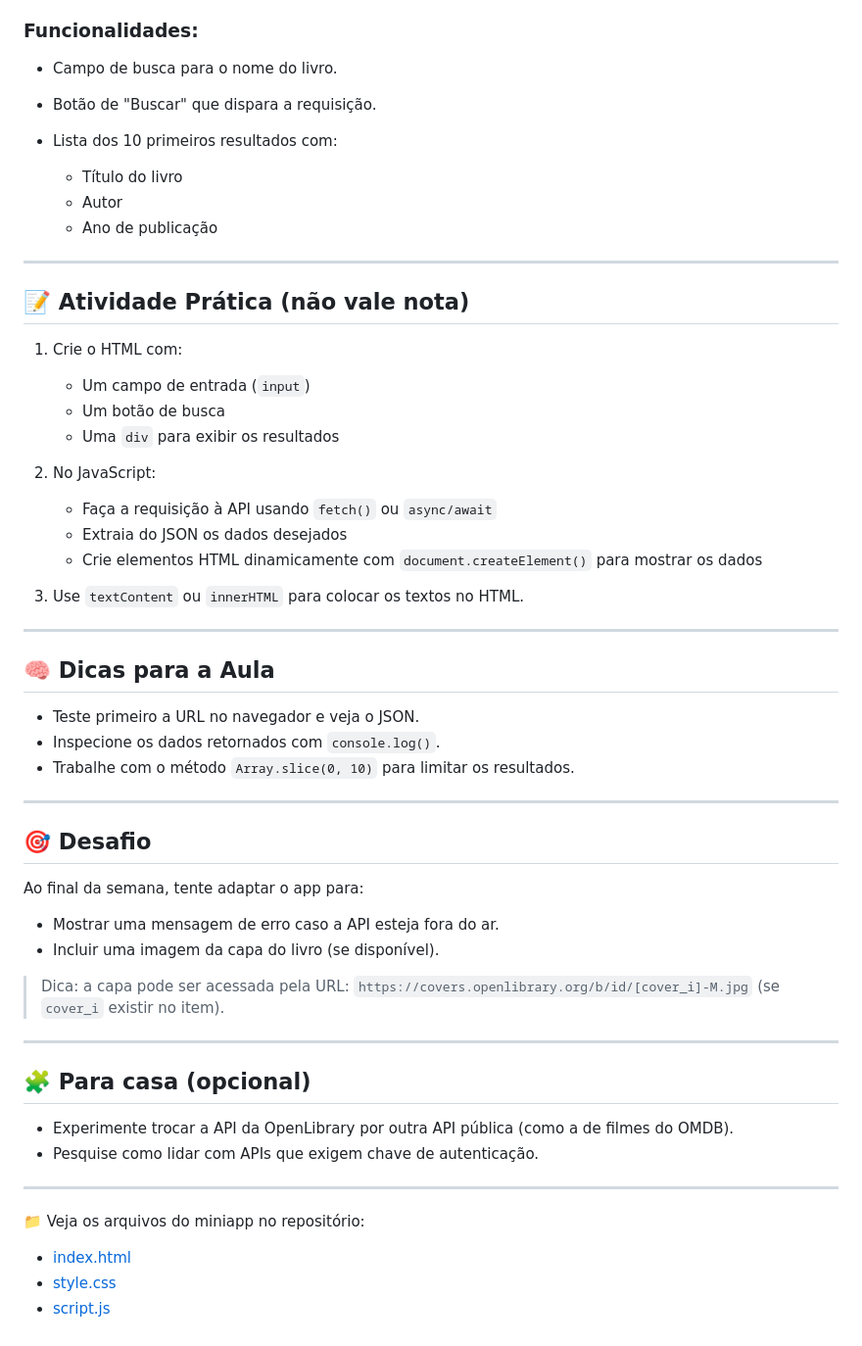
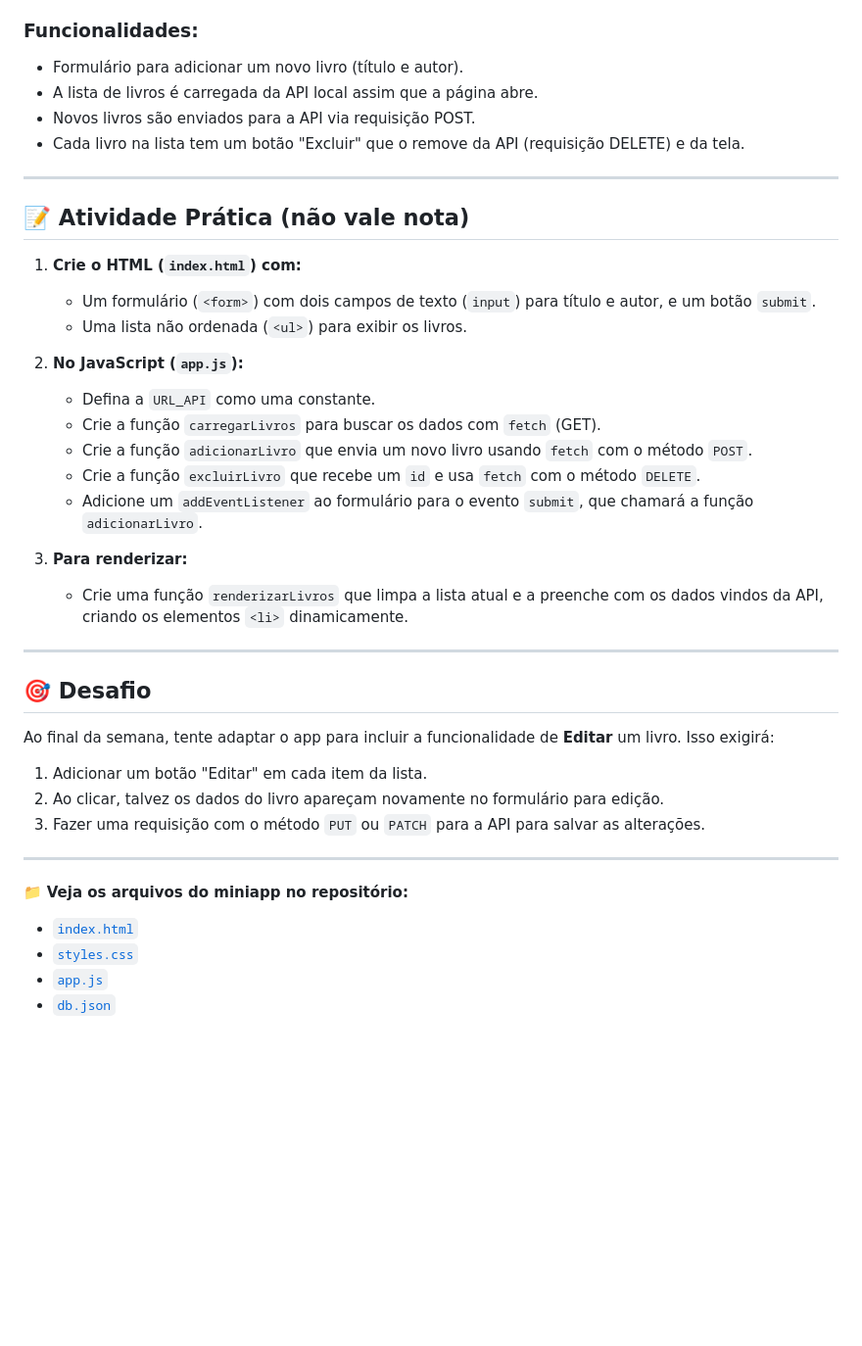
Before and after one commit to delanohelio/tlp2, a Markdown page: conteudos/semana03.md, the part around the change printed below. Shown: that part at 98% size. GitHub-like rendering; blank space fills up the shorter version.

```diff
--- a/conteudos/semana03.md
+++ b/conteudos/semana03.md
@@ -75,63 +73,47 @@ O miniapp que será construido em sala de aula é um **Catálogo de Livros**, on
 
 ### Funcionalidades:
 
-* Campo de busca para o nome do livro.
-* Botão de "Buscar" que dispara a requisição.
-* Lista dos 10 primeiros resultados com:
+* Formulário para adicionar um novo livro (título e autor).
+* A lista de livros é carregada da API local assim que a página abre.
+* Novos livros são enviados para a API via requisição POST.
+* Cada livro na lista tem um botão "Excluir" que o remove da API (requisição DELETE) e da tela.
 
-    * Título do livro
-    * Autor
-    * Ano de publicação
-
----
+-----
 
 ## 📝 Atividade Prática (não vale nota)
 
-1. Crie o HTML com:
+1.  **Crie o HTML (`index.html`) com:**
 
-    * Um campo de entrada (`input`)
-    * Um botão de busca
-    * Uma `div` para exibir os resultados
+    * Um formulário (`<form>`) com dois campos de texto (`input`) para título e autor, e um botão `submit`.
+    * Uma lista não ordenada (`<ul>`) para exibir os livros.
 
-2. No JavaScript:
+2.  **No JavaScript (`app.js`):**
 
-    * Faça a requisição à API usando `fetch()` ou `async/await`
-    * Extraia do JSON os dados desejados
-    * Crie elementos HTML dinamicamente com `document.createElement()` para mostrar os dados
+    * Defina a `URL_API` como uma constante.
+    * Crie a função `carregarLivros` para buscar os dados com `fetch` (GET).
+    * Crie a função `adicionarLivro` que envia um novo livro usando `fetch` com o método `POST`.
+    * Crie a função `excluirLivro` que recebe um `id` e usa `fetch` com o método `DELETE`.
+    * Adicione um `addEventListener` ao formulário para o evento `submit`, que chamará a função `adicionarLivro`.
 
-3. Use `textContent` ou `innerHTML` para colocar os textos no HTML.
+3.  **Para renderizar:**
 
----
+    * Crie uma função `renderizarLivros` que limpa a lista atual e a preenche com os dados vindos da API, criando os elementos `<li>` dinamicamente.
 
-## 🧠 Dicas para a Aula
-
-* Teste primeiro a URL no navegador e veja o JSON.
-* Inspecione os dados retornados com `console.log()`.
-* Trabalhe com o método `Array.slice(0, 10)` para limitar os resultados.
-
----
+-----
 
 ## 🎯 Desafio
 
-Ao final da semana, tente adaptar o app para:
+Ao final da semana, tente adaptar o app para incluir a funcionalidade de **Editar** um livro. Isso exigirá:
 
-* Mostrar uma mensagem de erro caso a API esteja fora do ar.
-* Incluir uma imagem da capa do livro (se disponível).
+1.  Adicionar um botão "Editar" em cada item da lista.
+2.  Ao clicar, talvez os dados do livro apareçam novamente no formulário para edição.
+3.  Fazer uma requisição com o método `PUT` ou `PATCH` para a API para salvar as alterações.
 
-> Dica: a capa pode ser acessada pela URL:
-> `https://covers.openlibrary.org/b/id/[cover_i]-M.jpg` (se `cover_i` existir no item).
+-----
 
----
+📁 **Veja os arquivos do miniapp no repositório:**
 
-## 🧩 Para casa (opcional)
-
-* Experimente trocar a API da OpenLibrary por outra API pública (como a de filmes do OMDB).
-* Pesquise como lidar com APIs que exigem chave de autenticação.
-
----
-
-📁 Veja os arquivos do miniapp no repositório:
-
-* [index.html](../apps/catalogo-livros-api/index.html)
-* [style.css](../apps/catalogo-livros-api/style.css)
-* [script.js](../apps/catalogo-livros-api/script.js)
+* [`index.html`](https://www.google.com/search?q=../apps/livros_js/index.html)
+* [`styles.css`](https://www.google.com/search?q=../apps/livros_js/styles.css)
+* [`app.js`](https://www.google.com/search?q=../apps/livros_js/app.js)
+* [`db.json`](https://www.google.com/search?q=../apps/livros_js/db.json)
```
Also changed, not shown: other parts of conteudos/semana03.md (+41 -43 lines).
